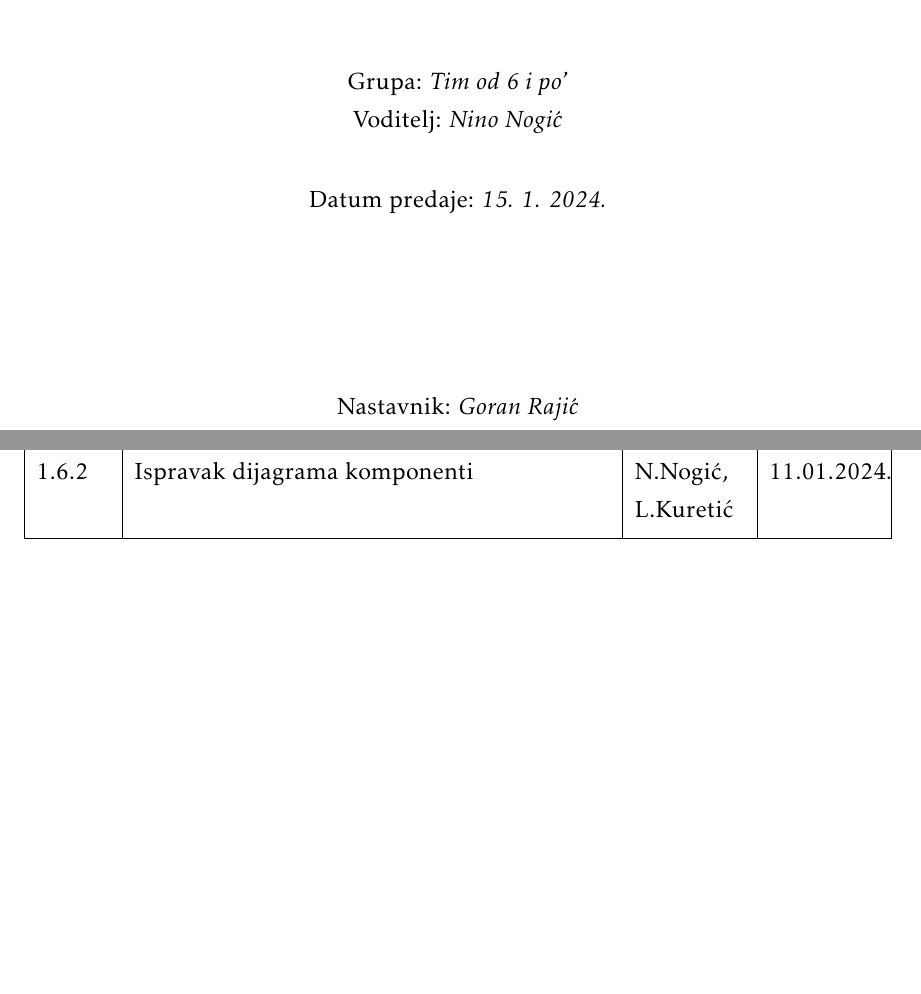
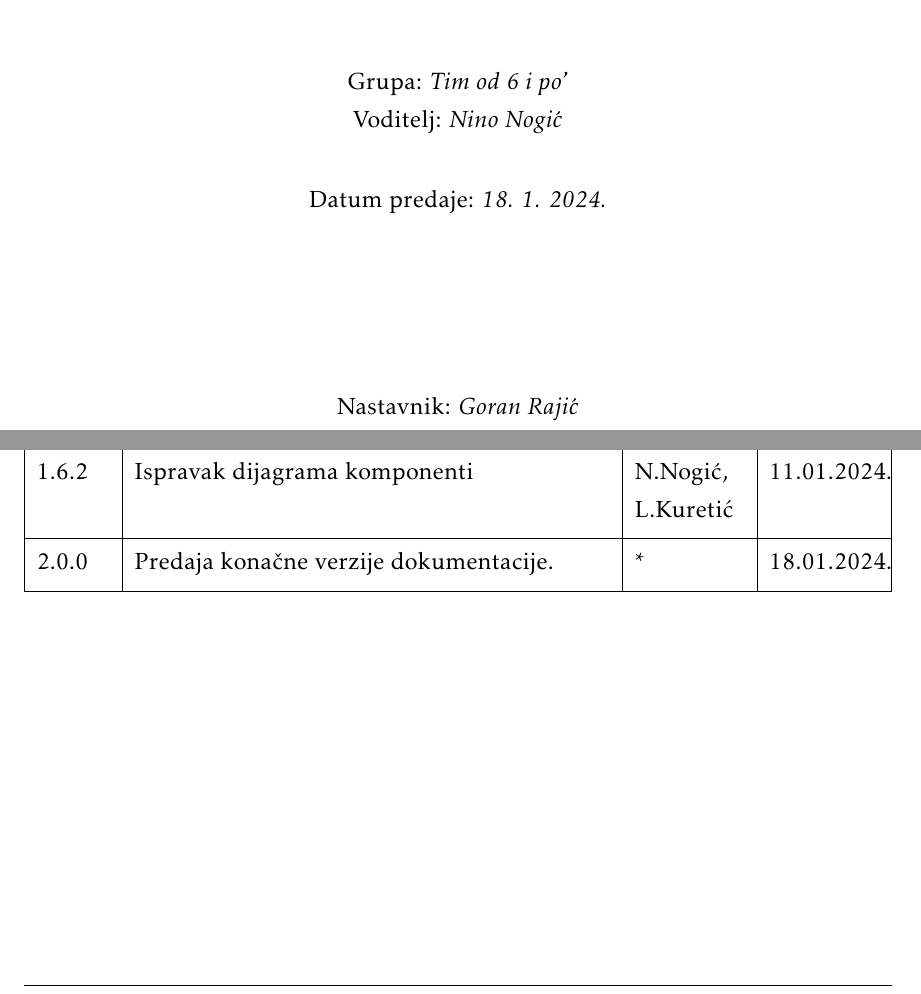
Before and after one commit to nogicn/BalkanLingo, a LaTeX document (Dokumentacija/PROGI_ProjektnaDokumentacija.tex, which reads Dokumentacija/Dnevnik_promjena_dokumentacije.tex): two parts of pages 1 and 6 of 79, joined at a grey line, cut so that both start at the same text, the shorter picture padded with empty space. Compiled offline with pdfLaTeX.

```diff
--- a/Dokumentacija/Dnevnik_promjena_dokumentacije.tex
+++ b/Dokumentacija/Dnevnik_promjena_dokumentacije.tex
@@ -36,4 +36,5 @@
 			1.6.0 & Ispravljanje gramatike. \newline Formatiranje dokumentacije. \newline Konačne izmjene postojećih dijagrama. & L.Kuretić & 08.01.2024. \\[3pt]  \hline
 			1.6.1 & Izmjena slika zbog promjena baznih korisničkih računa i dodatak u korištenih tehnologija & N.Nogić, L.Kuretić & 10.01.2024. \\[3pt]  \hline
 			1.6.2 & Ispravak dijagrama komponenti & N.Nogić, L.Kuretić & 11.01.2024. \\[3pt]  \hline
+			2.0.0 & Predaja konačne verzije dokumentacije. & * & 18.01.2024. \\[3pt]  \hline
 		\end{longtblr}
--- a/Dokumentacija/PROGI_ProjektnaDokumentacija.tex
+++ b/Dokumentacija/PROGI_ProjektnaDokumentacija.tex
@@ -104,7 +104,7 @@
 
 
 			\vspace*{\stretch{1.0}}
-			Datum predaje: \textit{15. 1. 2024.}\\
+			Datum predaje: \textit{18. 1. 2024.}\\
 
 			\vspace*{\stretch{4.0}}
 
```
Also changed, not shown: 2 other files.
